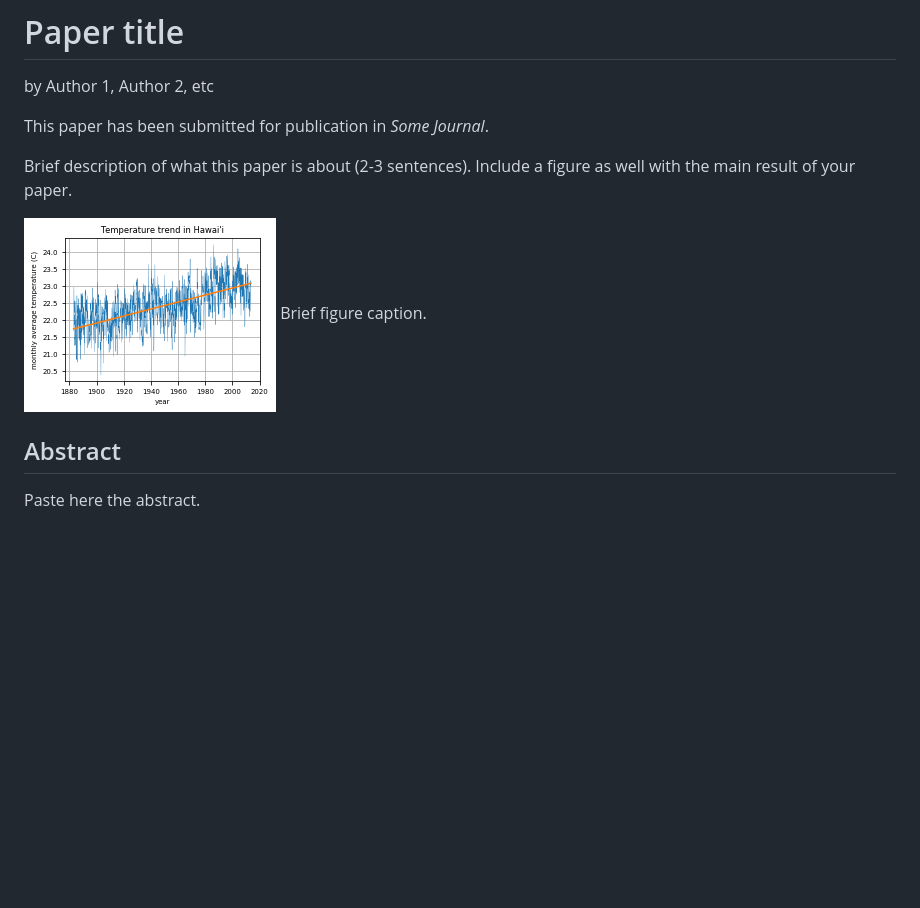
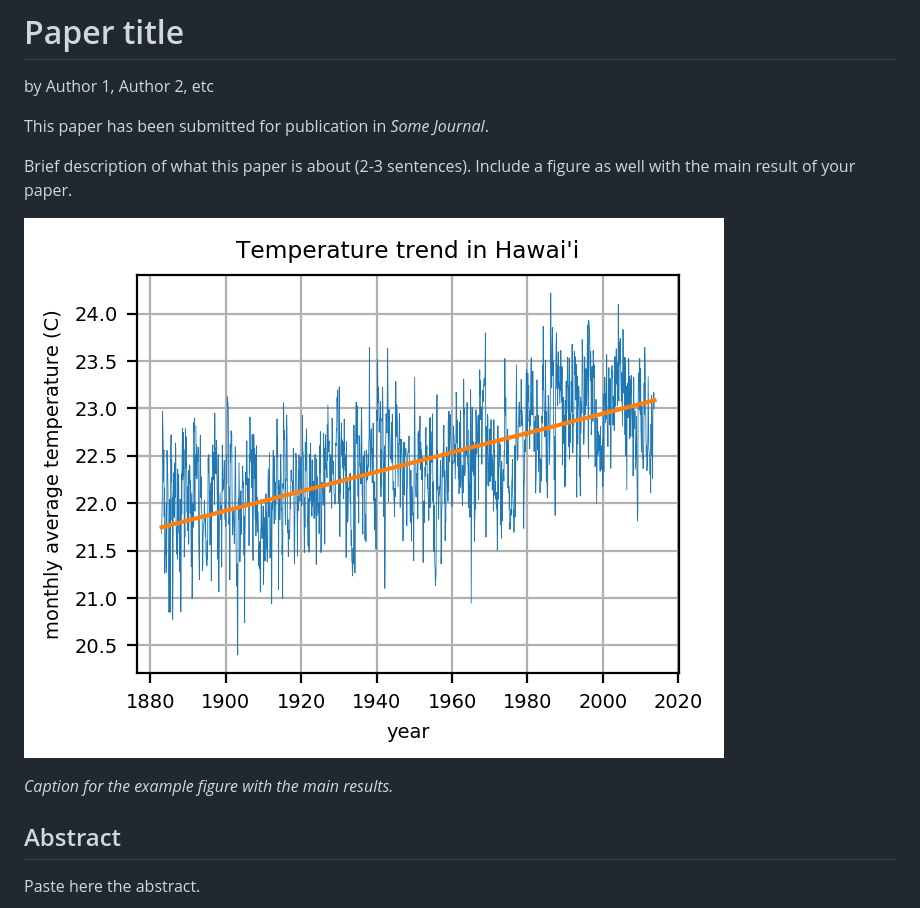
Before and after one commit to pinga-lab/paper-template, a Markdown page: README.md, the part around the change. Drawn GitHub-style; pictures changed too: manuscript/figures/hawaii-trend.png; blank space fills up the shorter version.

Commit message:
Use a higher resolution png for the readme figure

```diff
--- a/README.md
+++ b/README.md
@@ -11,7 +11,8 @@ Brief description of what this paper is about (2-3 sentences). Include a figure
 as well with the main result of your paper.
 
 ![](manuscript/figures/hawaii-trend.png)
-Brief figure caption.
+
+*Caption for the example figure with the main results.*
 
 
 ## Abstract
```
Also changed, not shown: 2 other files.
